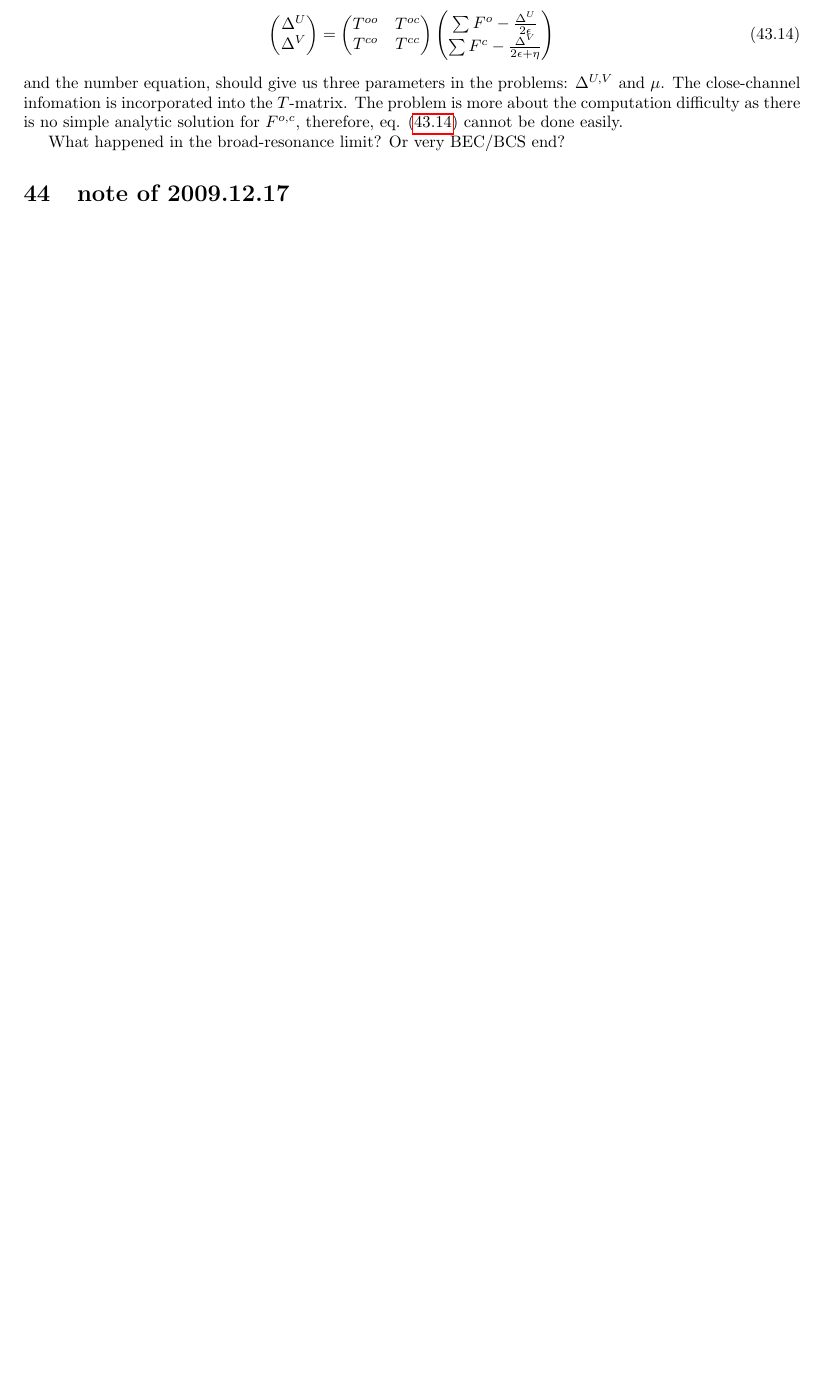
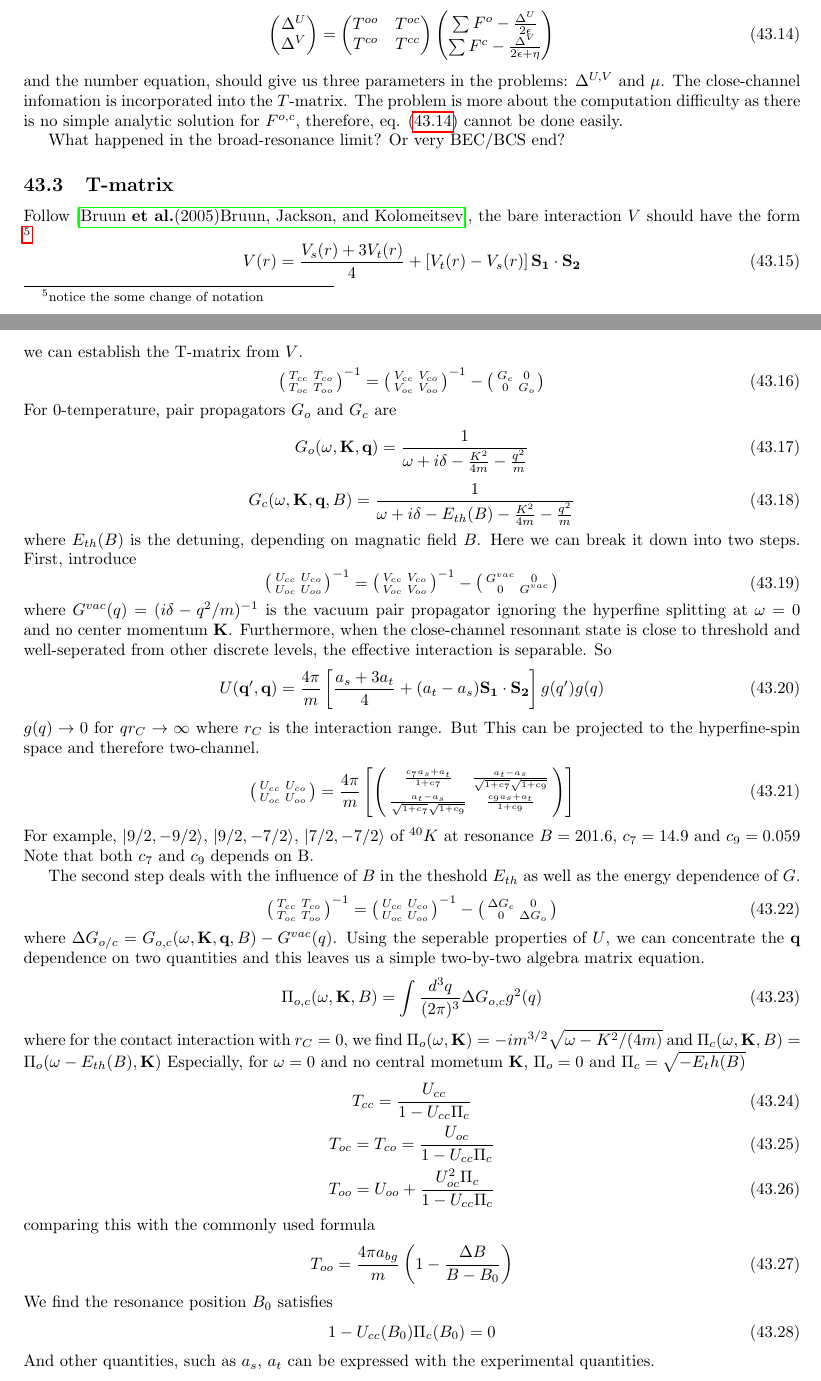
Before and after one commit to zggame/mydailynote, a LaTeX document (notes/DailyNote.tex, which reads notes/VariationUVW.tex, notes/newCommand.tex): part of page 28 of 34 before the commit and two parts of pages 28 and 29 of 35 after it, the two joined at a grey line, cut so that both start at the same text, the shorter picture padded with empty space. Compiled offline with pdfLaTeX.

Commit message:
20100422

```diff
--- a/notes/VariationUVW.tex
+++ b/notes/VariationUVW.tex
@@ -116,3 +116,60 @@ With the renomalized gap equation,.
 and the number equation, should give us three parameters in the problems: $\Delta^{U,V}$ and $\mu$.  The close-channel infomation is incorporated into the $T$-matrix.  The problem is more about the computation difficulty as there is no simple analytic solution for $F^{o,c}$, therefore, eq. (\ref{eq:renomal1}) cannot be done easily.
 
 What happened in the broad-resonance limit? Or very BEC/BCS end?
+
+\subsection{T-matrix}
+Follow \cite{JacksonNarrow}, the bare interaction $V$ should have the form \footnote{notice the some change of notation}
+\begin{equation}
+V(r)=\frac{V_s(r)+3V_t(r)}{4}+\mbr{V_t(r)-V_s(r)}\mathbf{S_1}\cdot\mathbf{S_2}
+\end{equation}
+we can establish the T-matrix from $V$.
+\begin{equation}
+ {\fmtrx{T_{cc}}{T_{co}}{T_{oc}}{T_{oo}}}^{-1}={\fmtrx{V_{cc}}{V_{co}}{V_{oc}}{V_{oo}}}^{-1}-{\fmtrx{G_{c}}{0}{0}{G_{o}}}
+\end{equation}
+For 0-temperature, pair propagators $G_o$ and $G_c$ are
+\begin{equation}
+ G_o(\omega,\vK,\vq)=\nth{\omega+i\delta-\frac{K^2}{4m}-\frac{q^2}{m}}
+\end{equation}
+\begin{equation}
+ G_c(\omega,\vK,\vq,B)=\nth{\omega+i\delta-E_{th}(B)-\frac{K^2}{4m}-\frac{q^2}{m}}
+\end{equation}
+where $E_{th}(B)$ is the detuning, depending on magnatic field $B$. Here we can break it down into two steps. First, introduce
+ \begin{equation}
+ {\fmtrx{U_{cc}}{U_{co}}{U_{oc}}{U_{oo}}}^{-1}={\fmtrx{V_{cc}}{V_{co}}{V_{oc}}{V_{oo}}}^{-1}-{\fmtrx{G^{vac}}{0}{0}{G^{vac}}}
+\end{equation}
+where $G^{vac}(q)=(i\delta-q^2/m)^{-1}$ is the vacuum pair propagator ignoring the hyperfine splitting at $\omega=0$ and no center momentum $\vK$.  Furthermore, when the close-channel resonnant state is close to threshold and well-seperated from other discrete levels, the effective interaction is separable.  So
+\begin{equation}
+ U(\vq',\vq)=\frac{4\pi}{m}\mbr{\frac{a_s+3a_t}{4}+(a_t-a_s)\mathbf{S_1}\cdot\mathbf{S_2}}g(q')g(q)
+\end{equation}
+$g(q)\rightarrow0$ for $qr_C\rightarrow\infty$ where $r_C$ is the interaction range.  But This can be projected to the hyperfine-spin space and therefore two-channel.
+\begin{equation}
+ {\fmtrx{U_{cc}}{U_{co}}{U_{oc}}{U_{oo}}}=
+\frac{4\pi}{m}\mbr{\fmtrx{\frac{c_7a_s+a_t}{1+c_7}}{\frac{a_t-a_s}{\sqrt{1+c_7}\sqrt{1+c_9}}}
+{\frac{a_t-a_s}{\sqrt{1+c_7}\sqrt{1+c_9}}}{\frac{c_9a_s+a_t}{1+c_9}}}
+\end{equation}
+For example, $\ket{9/2,-9/2}$, $\ket{9/2,-7/2}$, $\ket{7/2,-7/2}$ of ${}^{40}K$ at resonance $B=201.6$, $c_7=14.9$ and $c_9=0.059$ Note that both $c_7$ and $c_9$ depends on B.
+
+The second step deals with the influence of $B$ in the theshold $E_{th}$ as well as the energy dependence of $G$.
+ \begin{equation}
+  {\fmtrx{T_{cc}}{T_{co}}{T_{oc}}{T_{oo}}}^{-1}={\fmtrx{U_{cc}}{U_{co}}{U_{oc}}{U_{oo}}}^{-1}-{\fmtrx{\Delta{}G_c}{0}{0}{\Delta{}G_o}}
+\end{equation}
+where $\Delta{}G_{o/c}=G_{o,c}(\omega,\vK,\vq,B)-G^{vac}(q)$.  Using the seperable properties of $U$, we can concentrate the $\vq$ dependence on two quantities and this leaves us a simple two-by-two algebra matrix equation.
+\begin{equation}
+\Pi_{o,c}(\omega,\vK,B)=\int\frac{d^3q}{(2\pi)^3}\Delta{}G_{o,c}g^2(q)
+\end{equation}
+where for the contact interaction with $r_C=0$, we find $\Pi_o(\omega,\vK)=-im^{3/2}\sqrt{\omega-K^2/(4m)}$ and $\Pi_c(\omega,\vK,B)=\Pi_o(\omega-E_{th}(B),\vK)$
+Especially, for $\omega=0$ and no central mometum $\vK$, $\Pi_o=0$ and $\Pi_c=\sqrt{-E_th(B)}$
+\begin{gather}\label{eq:T}
+ T_{cc}=\frac{U_{cc}}{1-U_{cc}\Pi_c}\\
+T_{oc}=T_{co}=\frac{U_{oc}}{1-U_{cc}\Pi_c}\\
+T_{oo}=U_{oo}+\frac{U_{oc}^2\Pi_c}{1-U_{cc}\Pi_c}
+\end{gather}
+comparing this with the commonly used formula
+\begin{equation}
+ T_{oo}=\frac{4\pi{}a_{bg}}{m}\br{1-\frac{\Delta{}B}{B-B_0}}
+\end{equation}
+We find the resonance position $B_0$ satisfies
+\begin{equation}
+ 1-U_{cc}(B_0)\Pi_c(B_0)=0
+\end{equation}
+And other quantities, such as $a_s$, $a_t$ can be expressed with the experimental quantities.
--- a/notes/newCommand.tex
+++ b/notes/newCommand.tex
@@ -1,4 +1,5 @@
 \newcommand{\vk}{\ensuremath{\mathbf{k}}}
+\newcommand{\vK}{\ensuremath{\mathbf{K}}}
 \providecommand{\vr}{\ensuremath{\mathbf{r}}}
 %\newcommand{\vec}[1]{\ensuremath{\mathbf{#1}}}
 
```
Also changed, not shown: notes/DailyNote.tex (+2 -0 lines), notes/subNote.tex (+2 -2 lines), 3 other files.
